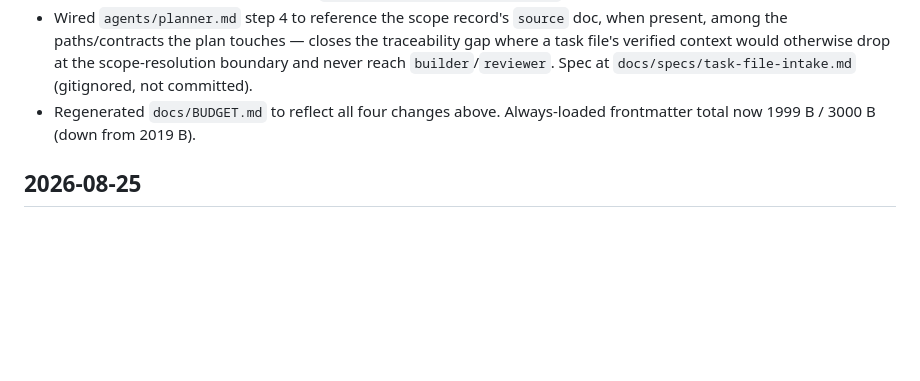
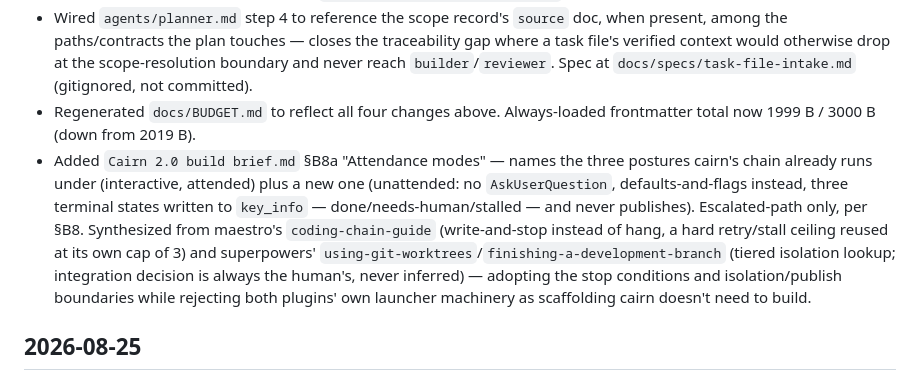
Before and after one commit to jisundr/cairn-2.0, a Markdown page: CHANGELOG.md, the part around the change. Rendered like a GitHub page; blank space fills up the shorter version.

```diff
--- a/CHANGELOG.md
+++ b/CHANGELOG.md
@@ -9,6 +9,7 @@ Reverse-chronological, one entry per artifact-commit (§A9). Never loaded by the
 - Mirrored the `source` field into `skills/start/SKILL.md`'s copy of the scope record shape, so continuity checks and inline amendments don't silently drop it; trimmed elsewhere (frontmatter description, one prose line) to stay under its 3000 B soft cap (now 2996 B). Spec at `docs/specs/task-file-intake.md` (gitignored, not committed).
 - Wired `agents/planner.md` step 4 to reference the scope record's `source` doc, when present, among the paths/contracts the plan touches — closes the traceability gap where a task file's verified context would otherwise drop at the scope-resolution boundary and never reach `builder`/`reviewer`. Spec at `docs/specs/task-file-intake.md` (gitignored, not committed).
 - Regenerated `docs/BUDGET.md` to reflect all four changes above. Always-loaded frontmatter total now 1999 B / 3000 B (down from 2019 B).
+- Added `Cairn 2.0 build brief.md` §B8a "Attendance modes" — names the three postures cairn's chain already runs under (interactive, attended) plus a new one (unattended: no `AskUserQuestion`, defaults-and-flags instead, three terminal states written to `key_info` — done/needs-human/stalled — and never publishes). Escalated-path only, per §B8. Synthesized from maestro's `coding-chain-guide` (write-and-stop instead of hang, a hard retry/stall ceiling reused at its own cap of 3) and superpowers' `using-git-worktrees`/`finishing-a-development-branch` (tiered isolation lookup; integration decision is always the human's, never inferred) — adopting the stop conditions and isolation/publish boundaries while rejecting both plugins' own launcher machinery as scaffolding cairn doesn't need to build.
 
 ## 2026-08-25
 
```
Also changed, not shown: Cairn 2.0 build brief.md (+18 -0 lines).
